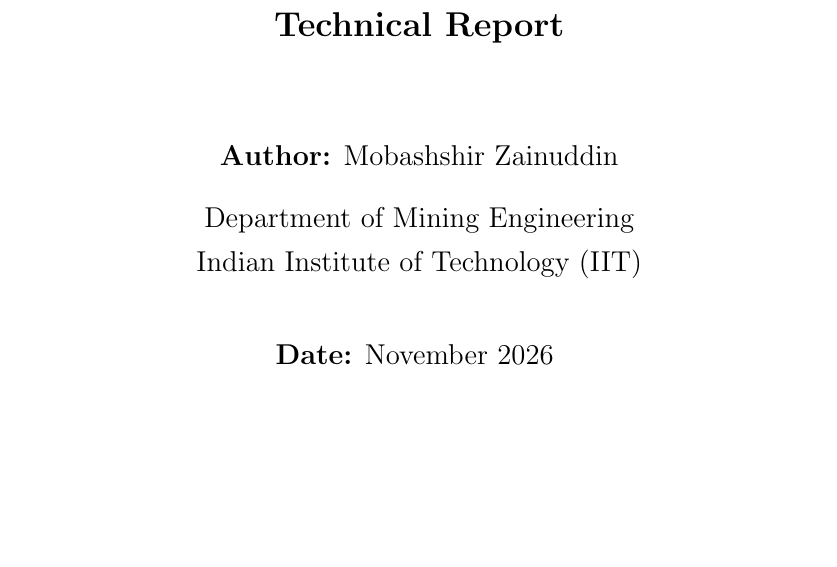
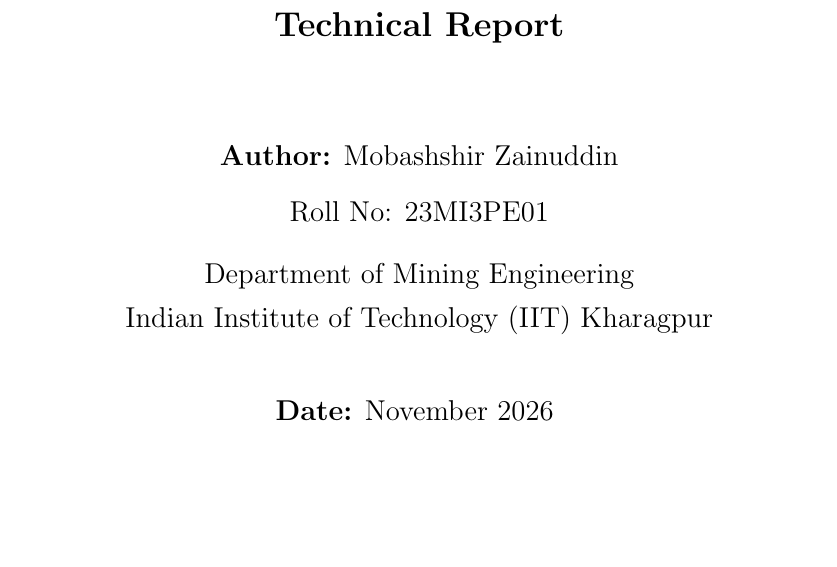
Before and after one commit to mobashshir-ubn-zainuddin/AutomatedUndergroundMineDesign, a LaTeX paper (report/report.tex): part of page 1 of 18, cut so that both start at the same text, the shorter picture padded with empty space. Compiled offline with pdfLaTeX.

Commit message:
updated LaTeX report
Co-authored-by: Mobashshir Zainuddin <mobo@kgpian.iitkgp.ac.in>

```diff
--- a/report/report.tex
+++ b/report/report.tex
@@ -60,9 +60,10 @@
 \vspace{1.5cm}
 
 {\large
-\textbf{Author:} Mobashshir Zainuddin\\[0.3cm]
+\textbf{Author:} Mobashshir Zainuddin\\[0.2cm]
+Roll No: 23MI3PE01\\[0.3cm]
 Department of Mining Engineering\\
-Indian Institute of Technology (IIT)\\[1cm]
+Indian Institute of Technology (IIT) Kharagpur\\[1cm]
 \textbf{Date:} November 2026
 }
 
```
Also changed, not shown: report/report.pdf.
